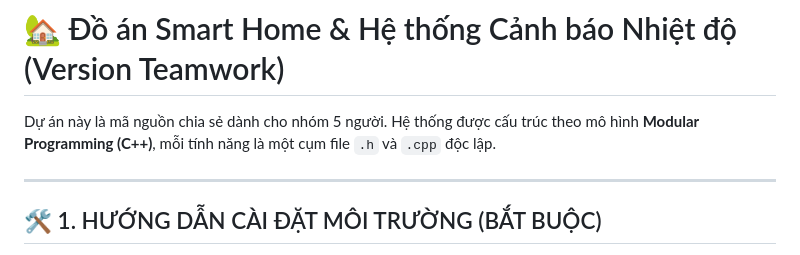
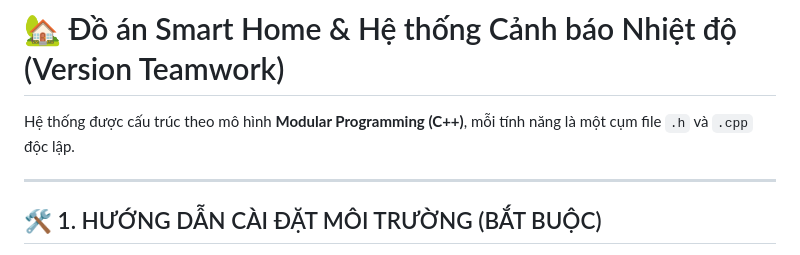
Before and after one commit to nmtoan883/esp32-iot, a Markdown page: README.md, the part around the change. Drawn GitHub-style.

```diff
--- a/README.md
+++ b/README.md
@@ -1,6 +1,6 @@
 # 🏡 Đồ án Smart Home & Hệ thống Cảnh báo Nhiệt độ (Version Teamwork)
 
-Dự án này là mã nguồn chia sẻ dành cho nhóm 5 người. Hệ thống được cấu trúc theo mô hình **Modular Programming (C++)**, mỗi tính năng là một cụm file `.h` và `.cpp` độc lập.
+Hệ thống được cấu trúc theo mô hình **Modular Programming (C++)**, mỗi tính năng là một cụm file `.h` và `.cpp` độc lập.
 
 ---
 
```
Also changed, not shown: Phan_Cong_Nhiem_Vu.md (+1 -1 lines).
